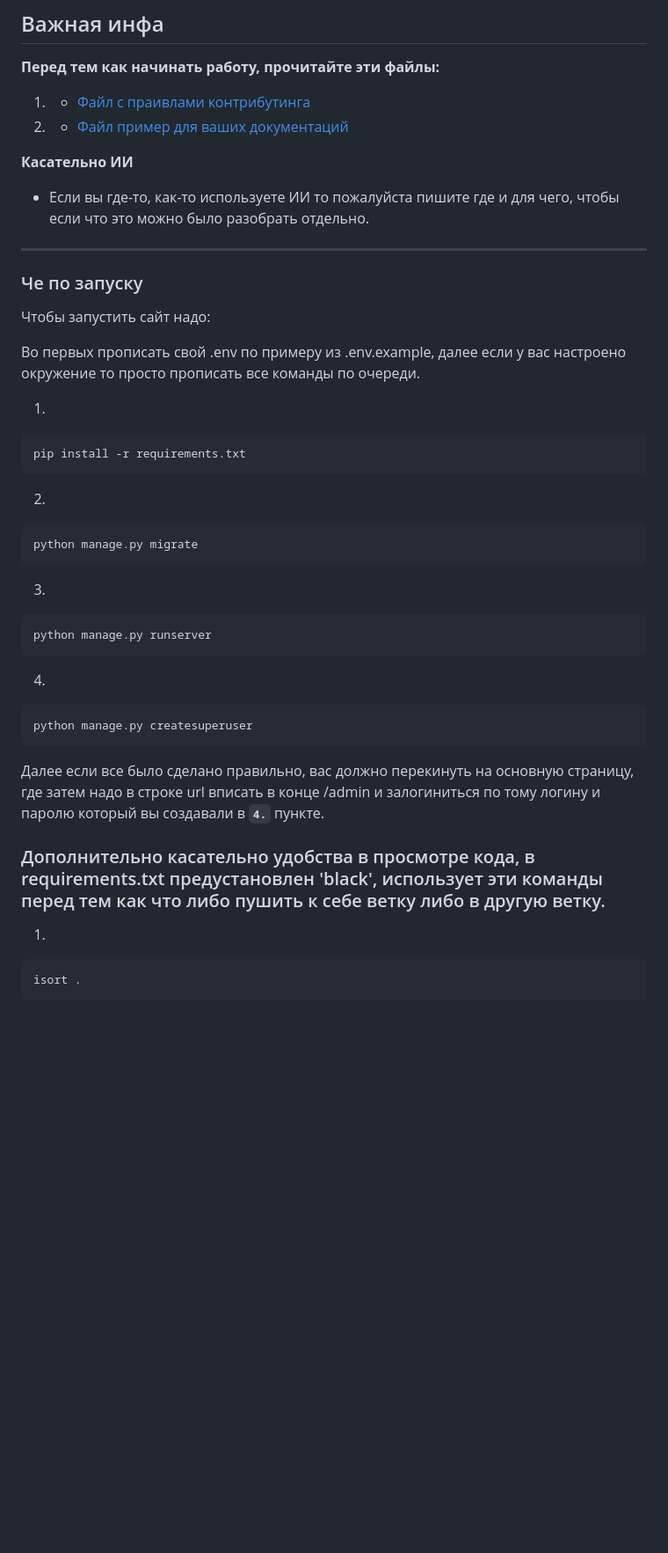
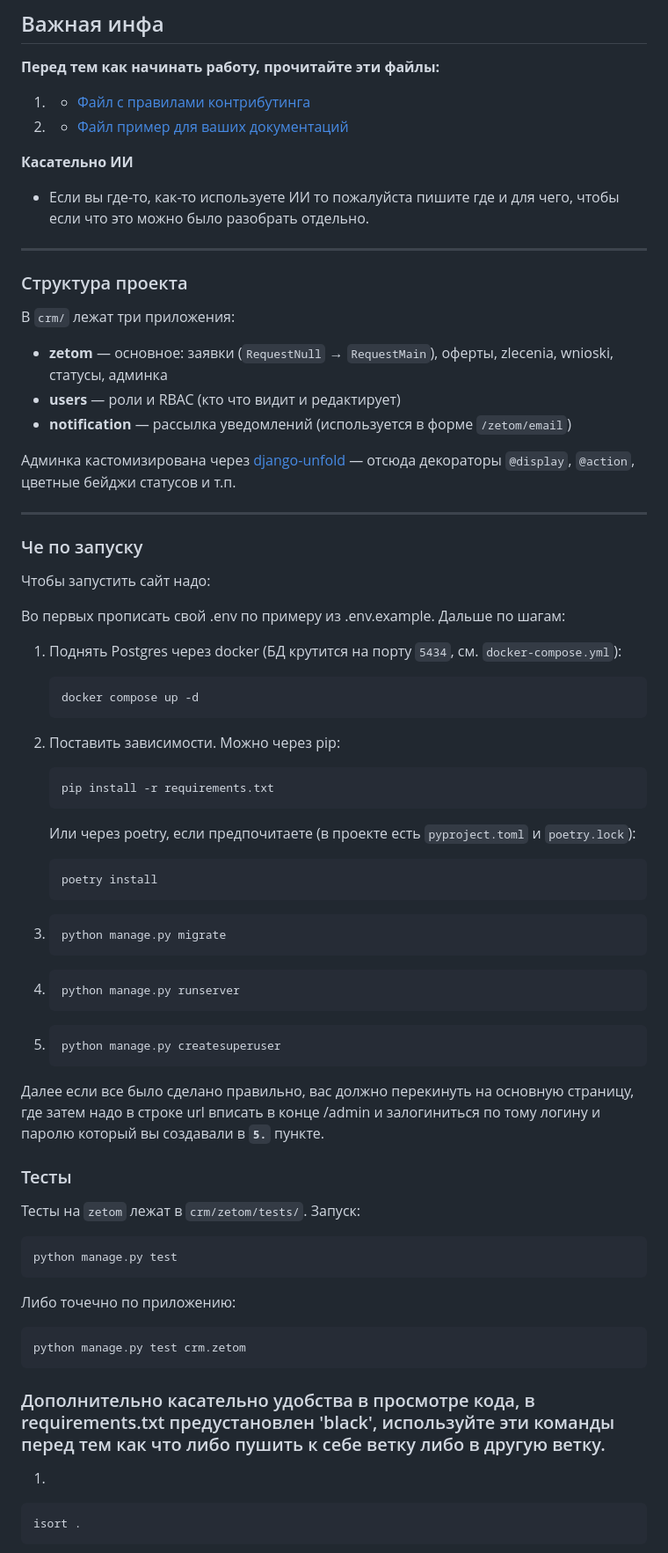
Before and after one commit to shalyn42k/zetom_crm, a Markdown page: README.md, the part around one of its changes. Shown at 88% size. GitHub-like rendering; blank space fills up the shorter version.

Commit message:
docs: переходный README (написан Claude)
Дополнил README актуальной инфой: docker compose для Postgres,
альтернатива poetry, структура проекта (три приложения + unfold),
команда запуска тестов, предупреждение что mail через tailscale
пока не работает у других разрабов — починится с модулем notification.

Это переходная версия — текст писал Claude, не я. Перечитать и
переписать своими словами при следующем заходе в README.

Co-Authored-By: Claude Opus 4.7 <noreply@anthropic.com>

````diff
--- a/README.md
+++ b/README.md
@@ -4,7 +4,7 @@
 
 **Перед тем как начинать работу, прочитайте эти файлы:**
 
-1. * [Файл с праивлами контрибутинга](CONTRIBUTING.md)
+1. * [Файл с правилами контрибутинга](CONTRIBUTING.md)
 2. * [Файл пример для ваших документаций](DOCS/EXAMPLE.md)
 
 
@@ -14,30 +14,70 @@
 
 ---
 
+### Структура проекта
+
+В `crm/` лежат три приложения:
+
+* **zetom** — основное: заявки (`RequestNull` → `RequestMain`), оферты, zlecenia, wnioski, статусы, админка
+* **users** — роли и RBAC (кто что видит и редактирует)
+* **notification** — рассылка уведомлений (используется в форме `/zetom/email`)
+
+Админка кастомизирована через [django-unfold](https://unfoldadmin.com/) — отсюда декораторы `@display`, `@action`, цветные бейджи статусов и т.п.
+
+---
+
 ### Че по запуску
+
 Чтобы запустить сайт надо:
 
-Во первых прописать свой .env по примеру из .env.example, далее если у вас настроено окружение то просто прописать все команды по очереди.
+Во первых прописать свой .env по примеру из .env.example. Дальше по шагам:
 
-   1.
+1. Поднять Postgres через docker (БД крутится на порту `5434`, см. `docker-compose.yml`):
+   ```bash
+   docker compose up -d
+   ```
+
+2. Поставить зависимости. Можно через pip:
    ```bash
    pip install -r requirements.txt
    ```
-   2.
+   Или через poetry, если предпочитаете (в проекте есть `pyproject.toml` и `poetry.lock`):
+   ```bash
+   poetry install
+   ```
+
+3.
    ```bash
    python manage.py migrate
    ```
-   3.
+
+4.
    ```bash
    python manage.py runserver
    ```
-   4.
+
+5.
    ```bash
    python manage.py createsuperuser
    ```
-Далее если все было сделано правильно, вас должно перекинуть на основную страницу, где затем надо в строке url вписать в конце /admin и залогиниться по тому логину и паролю который вы создавали в **`4.`** пункте.
 
-### Дополнительно касательно удобства в просмотре кода, в requirements.txt предустановлен 'black', использует эти команды перед тем как что либо пушить к себе ветку либо в другую ветку.
+Далее если все было сделано правильно, вас должно перекинуть на основную страницу, где затем надо в строке url вписать в конце /admin и залогиниться по тому логину и паролю который вы создавали в **`5.`** пункте.
+
+### Тесты
+
+Тесты на `zetom` лежат в `crm/zetom/tests/`. Запуск:
+
+```bash
+python manage.py test
+```
+
+Либо точечно по приложению:
+
+```bash
+python manage.py test crm.zetom
+```
+
+### Дополнительно касательно удобства в просмотре кода, в requirements.txt предустановлен 'black', используйте эти команды перед тем как что либо пушить к себе ветку либо в другую ветку.
 
 1.
 ```bash
````
Also changed, not shown: other parts of README.md (+6 -3 lines).
